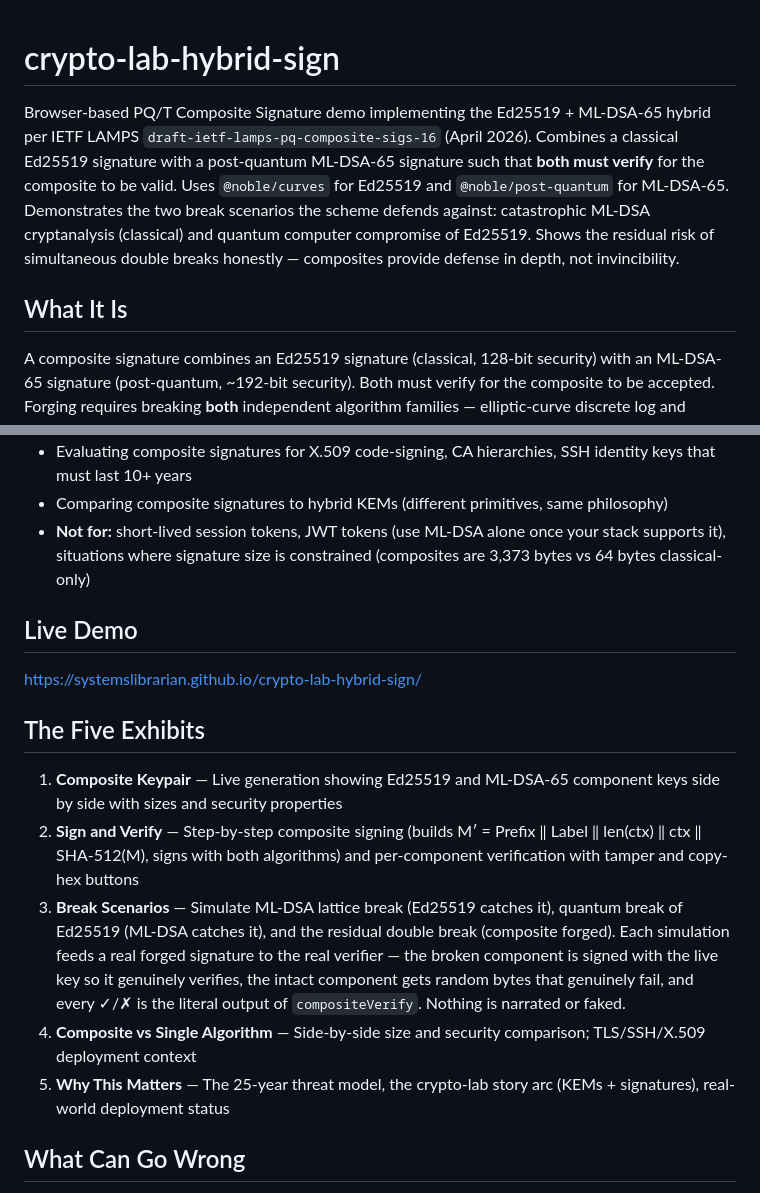
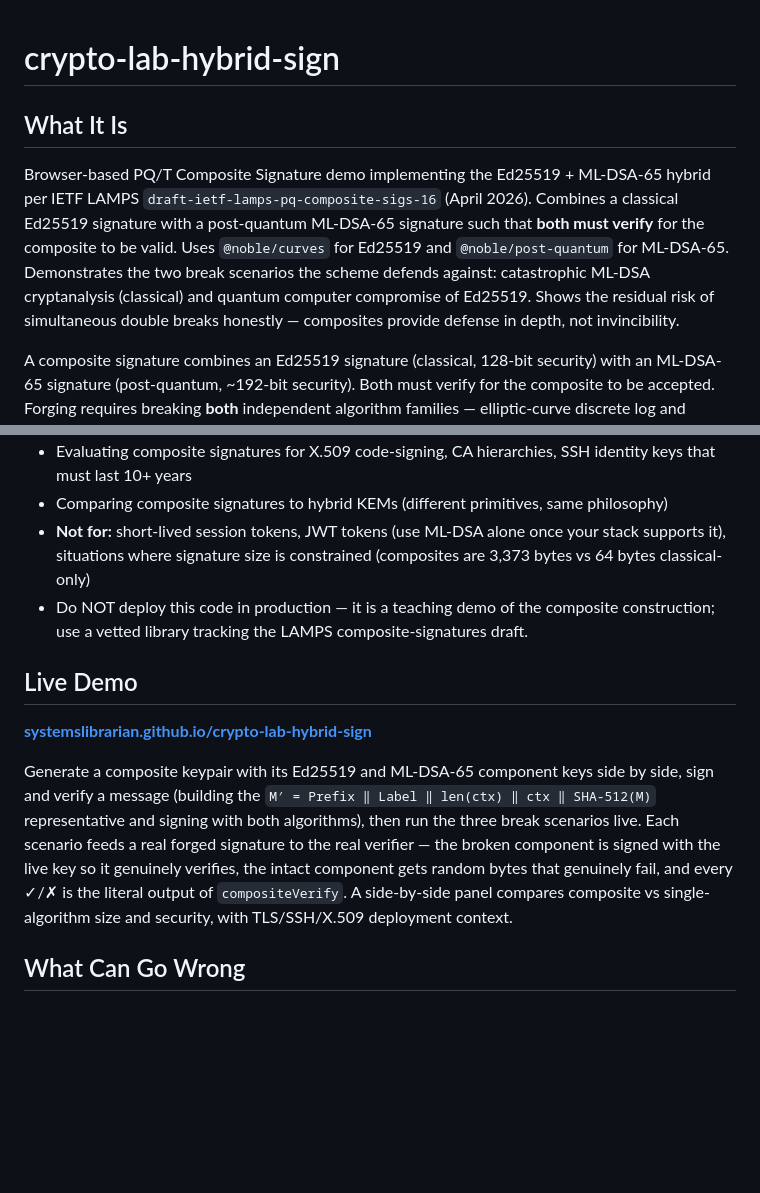
Before and after one commit to systemslibrarian/crypto-lab-hybrid-sign, a Markdown page: README.md, 2 parts joined by grey strips. Drawn GitHub-style; blank space fills up the shorter version.

```diff
--- a/README.md
+++ b/README.md
@@ -1,8 +1,8 @@
 # crypto-lab-hybrid-sign
 
+## What It Is
+
 Browser-based PQ/T Composite Signature demo implementing the Ed25519 + ML-DSA-65 hybrid per IETF LAMPS `draft-ietf-lamps-pq-composite-sigs-16` (April 2026). Combines a classical Ed25519 signature with a post-quantum ML-DSA-65 signature such that **both must verify** for the composite to be valid. Uses `@noble/curves` for Ed25519 and `@noble/post-quantum` for ML-DSA-65. Demonstrates the two break scenarios the scheme defends against: catastrophic ML-DSA cryptanalysis (classical) and quantum computer compromise of Ed25519. Shows the residual risk of simultaneous double breaks honestly — composites provide defense in depth, not invincibility.
-
-## What It Is
 
 A composite signature combines an Ed25519 signature (classical, 128-bit security) with an ML-DSA-65 signature (post-quantum, ~192-bit security). Both must verify for the composite to be accepted. Forging requires breaking **both** independent algorithm families — elliptic-curve discrete log and module lattice cryptography — simultaneously.
 
@@ -17,18 +17,13 @@ TLS 1.3 codepoint: `0x090B (mldsa65_ed25519)`
 - Evaluating composite signatures for X.509 code-signing, CA hierarchies, SSH identity keys that must last 10+ years
 - Comparing composite signatures to hybrid KEMs (different primitives, same philosophy)
 - **Not for:** short-lived session tokens, JWT tokens (use ML-DSA alone once your stack supports it), situations where signature size is constrained (composites are 3,373 bytes vs 64 bytes classical-only)
+- Do NOT deploy this code in production — it is a teaching demo of the composite construction; use a vetted library tracking the LAMPS composite-signatures draft.
 
 ## Live Demo
 
-https://systemslibrarian.github.io/crypto-lab-hybrid-sign/
+**[systemslibrarian.github.io/crypto-lab-hybrid-sign](https://systemslibrarian.github.io/crypto-lab-hybrid-sign/)**
 
-## The Five Exhibits
-
-1. **Composite Keypair** — Live generation showing Ed25519 and ML-DSA-65 component keys side by side with sizes and security properties
-2. **Sign and Verify** — Step-by-step composite signing (builds M′ = Prefix ‖ Label ‖ len(ctx) ‖ ctx ‖ SHA-512(M), signs with both algorithms) and per-component verification with tamper and copy-hex buttons
-3. **Break Scenarios** — Simulate ML-DSA lattice break (Ed25519 catches it), quantum break of Ed25519 (ML-DSA catches it), and the residual double break (composite forged). Each simulation feeds a real forged signature to the real verifier — the broken component is signed with the live key so it genuinely verifies, the intact component gets random bytes that genuinely fail, and every ✓/✗ is the literal output of `compositeVerify`. Nothing is narrated or faked.
-4. **Composite vs Single Algorithm** — Side-by-side size and security comparison; TLS/SSH/X.509 deployment context
-5. **Why This Matters** — The 25-year threat model, the crypto-lab story arc (KEMs + signatures), real-world deployment status
+Generate a composite keypair with its Ed25519 and ML-DSA-65 component keys side by side, sign and verify a message (building the `M′ = Prefix ‖ Label ‖ len(ctx) ‖ ctx ‖ SHA-512(M)` representative and signing with both algorithms), then run the three break scenarios live. Each scenario feeds a real forged signature to the real verifier — the broken component is signed with the live key so it genuinely verifies, the intact component gets random bytes that genuinely fail, and every ✓/✗ is the literal output of `compositeVerify`. A side-by-side panel compares composite vs single-algorithm size and security, with TLS/SSH/X.509 deployment context.
 
 ## What Can Go Wrong
 
```
Also changed, not shown: other parts of README.md (+28 -1 lines).
